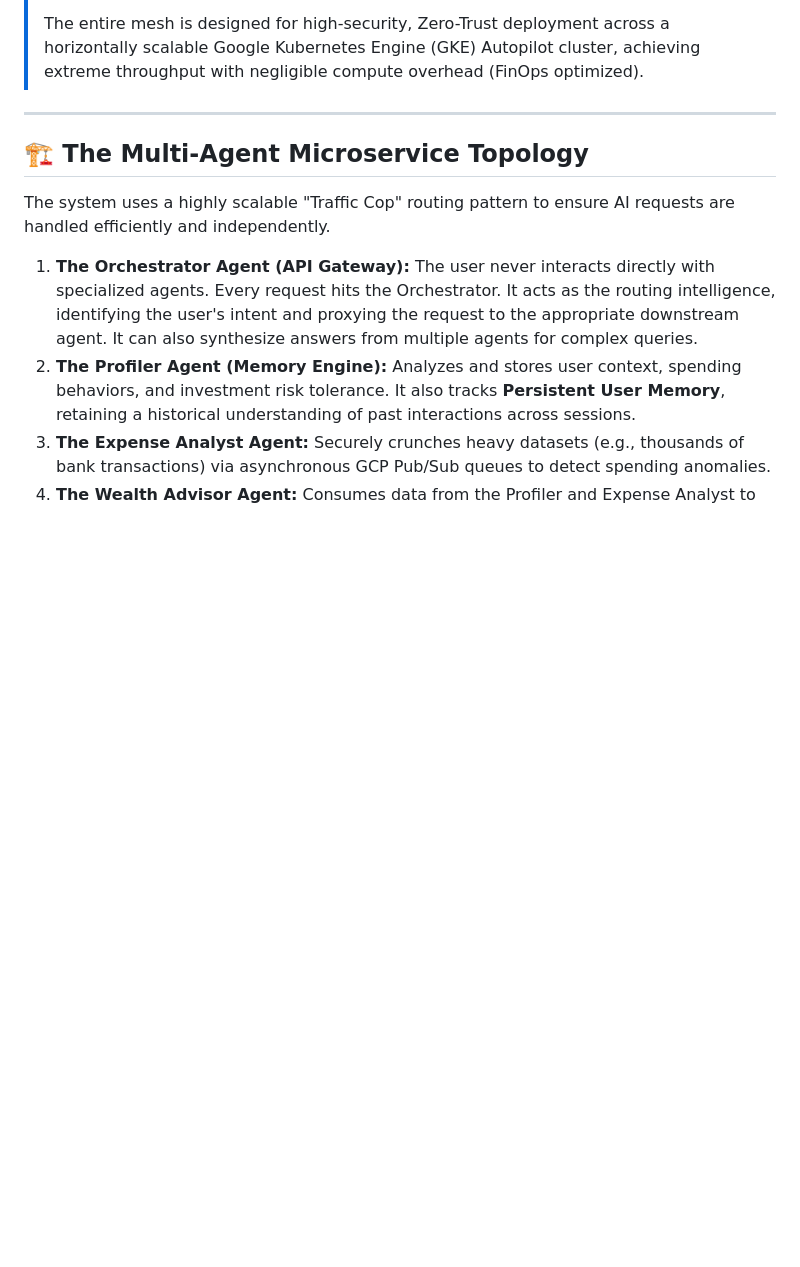
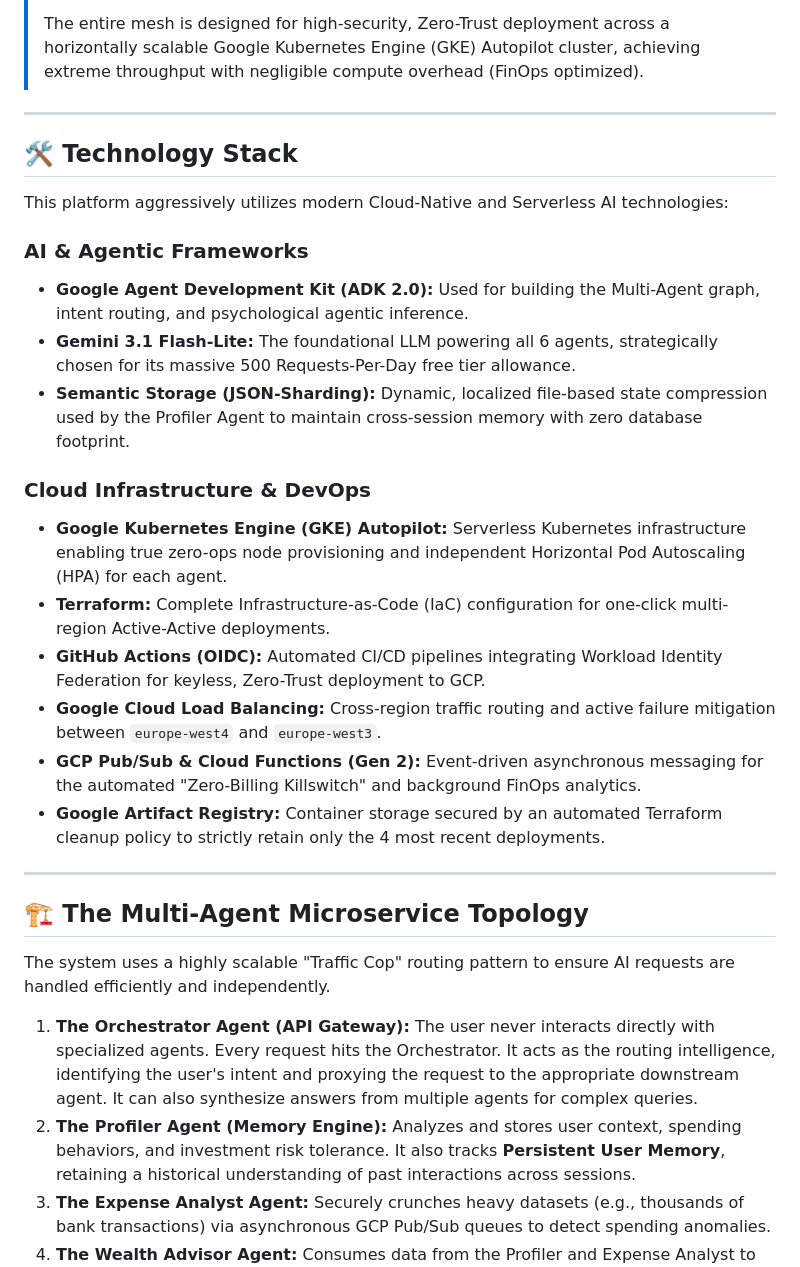
Before and after one commit to Eran-Meir/multi-agent-banking-mesh, a Markdown page: README.md, the part around the change. Rendered like a GitHub page; blank space fills up the shorter version.

Commit message:
docs: add comprehensive technology stack section to top of README

```diff
--- a/README.md
+++ b/README.md
@@ -8,6 +8,25 @@
 > This repository contains an **Enterprise-grade, Active-Active Serverless AI Banking Mesh**. Rather than relying on a massive, monolithic AI script, this system implements a highly decoupled **Microservice AI Topology**. It features **6 specialized Gemini-powered AI Agents** responsible for financial profiling, semantic intent routing, memory compression, and expense anomaly detection.
 >
 > The entire mesh is designed for high-security, Zero-Trust deployment across a horizontally scalable Google Kubernetes Engine (GKE) Autopilot cluster, achieving extreme throughput with negligible compute overhead (FinOps optimized).
+
+---
+
+## 🛠️ Technology Stack
+
+This platform aggressively utilizes modern Cloud-Native and Serverless AI technologies:
+
+### AI & Agentic Frameworks
+* **Google Agent Development Kit (ADK 2.0):** Used for building the Multi-Agent graph, intent routing, and psychological agentic inference.
+* **Gemini 3.1 Flash-Lite:** The foundational LLM powering all 6 agents, strategically chosen for its massive 500 Requests-Per-Day free tier allowance.
+* **Semantic Storage (JSON-Sharding):** Dynamic, localized file-based state compression used by the Profiler Agent to maintain cross-session memory with zero database footprint.
+
+### Cloud Infrastructure & DevOps
+* **Google Kubernetes Engine (GKE) Autopilot:** Serverless Kubernetes infrastructure enabling true zero-ops node provisioning and independent Horizontal Pod Autoscaling (HPA) for each agent.
+* **Terraform:** Complete Infrastructure-as-Code (IaC) configuration for one-click multi-region Active-Active deployments.
+* **GitHub Actions (OIDC):** Automated CI/CD pipelines integrating Workload Identity Federation for keyless, Zero-Trust deployment to GCP.
+* **Google Cloud Load Balancing:** Cross-region traffic routing and active failure mitigation between `europe-west4` and `europe-west3`.
+* **GCP Pub/Sub & Cloud Functions (Gen 2):** Event-driven asynchronous messaging for the automated "Zero-Billing Killswitch" and background FinOps analytics.
+* **Google Artifact Registry:** Container storage secured by an automated Terraform cleanup policy to strictly retain only the 4 most recent deployments.
 
 ---
 
```
